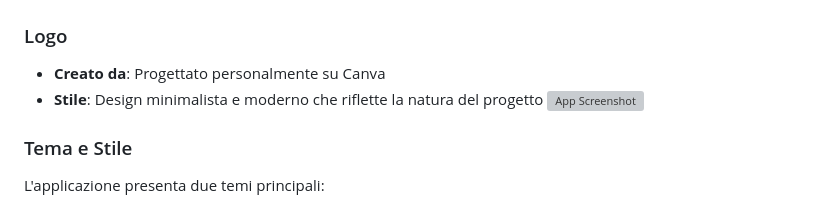
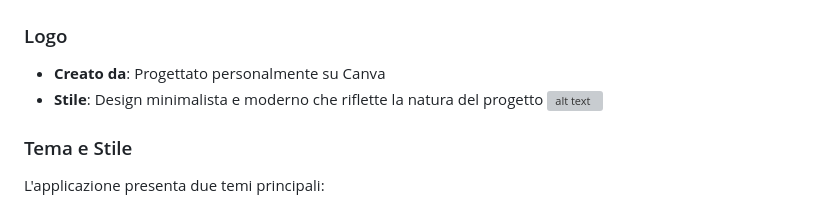
Before and after one commit to gabriele-inga/RandomUser-Ingaramo, a Markdown page: README.md, the part around the change. GitHub-like rendering; grey boxes are pictures that could not be loaded.

Commit message:
Fix image syntax for app screenshot in README
Updated image markdown syntax for logo in README.

```diff
--- a/README.md
+++ b/README.md
@@ -8,7 +8,8 @@ RandomUser Generator è un'applicazione web moderna che consente di generare pro
 ### Logo
 - **Creato da**: Progettato personalmente su Canva
 - **Stile**: Design minimalista e moderno che riflette la natura del progetto
-![App Screenshot](https://ibb.co/7xJXzQ4y)
+![alt text](https://ibb.co/7xJXzQ4y)
+
 
 
 
```
